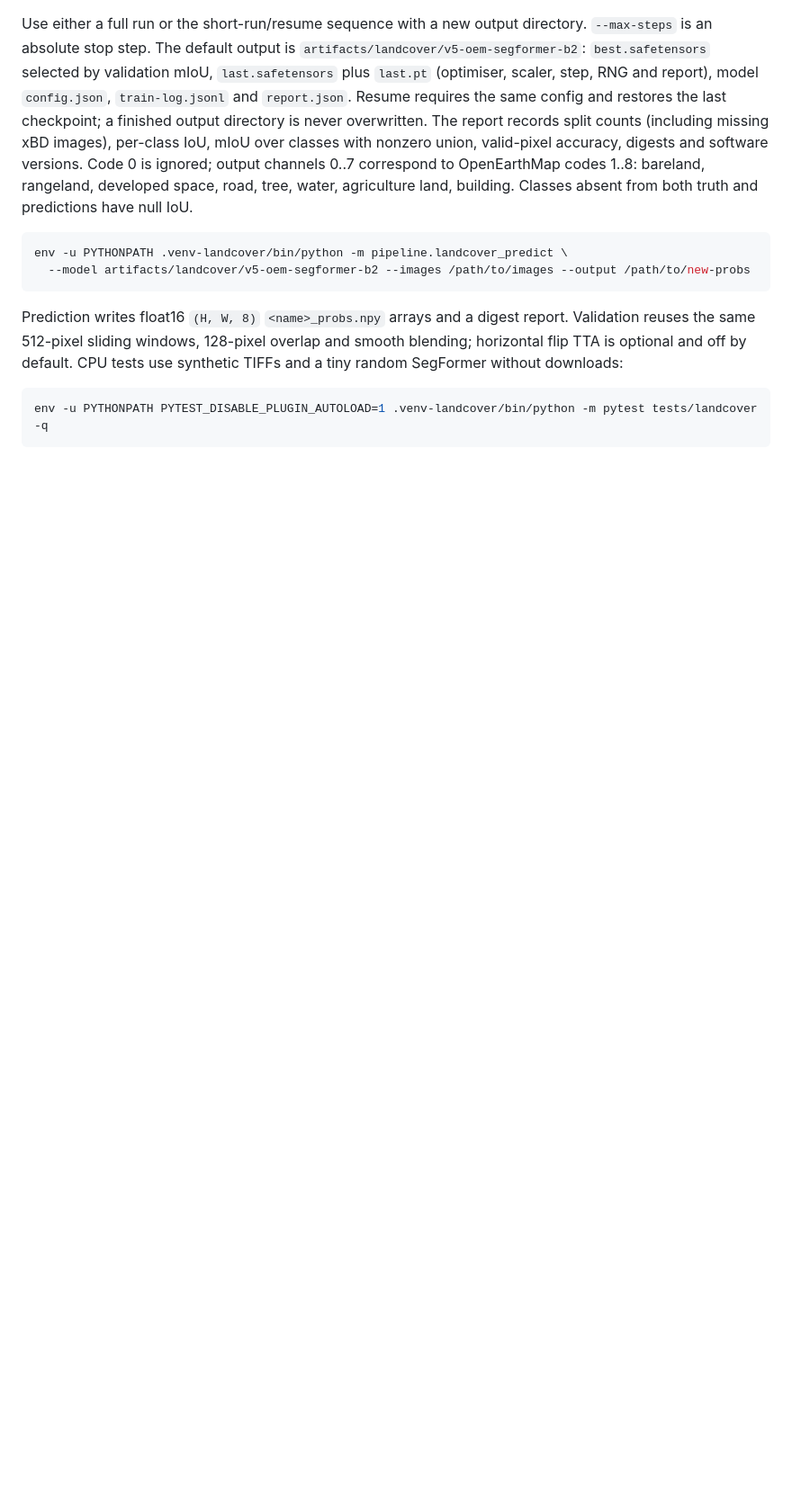
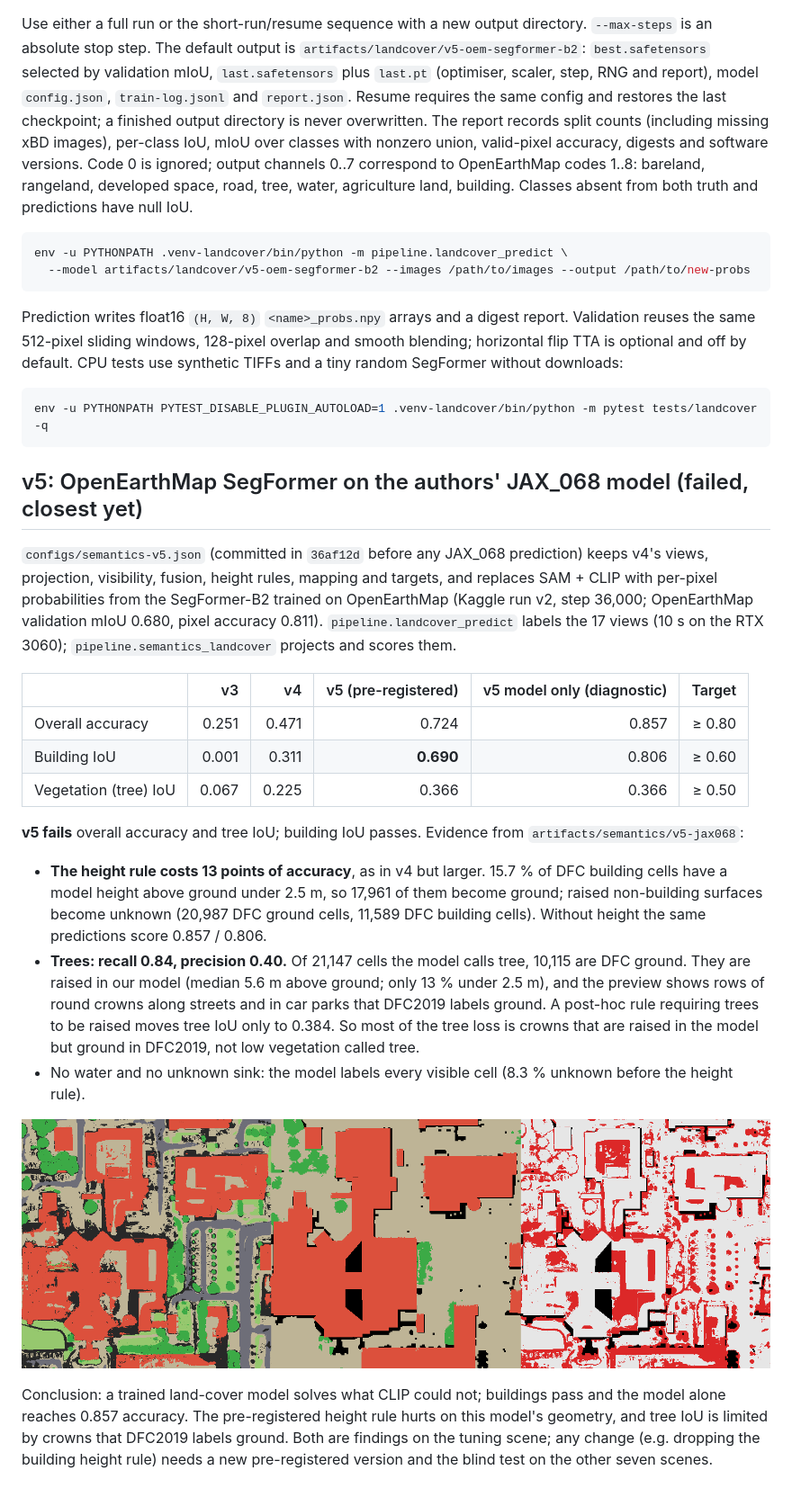
Before and after one commit to NarinderBrar/TerraSplat, a Markdown page: docs/SEMANTICS.md, the part around the change. Shown at 90% size. Drawn GitHub-style; pictures changed too: docs/semantics-v5-jax068.png (added); blank space fills up the shorter version.

````diff
--- a/docs/SEMANTICS.md
+++ b/docs/SEMANTICS.md
@@ -172,3 +172,36 @@ CPU tests use synthetic TIFFs and a tiny random SegFormer without downloads:
 ```bash
 env -u PYTHONPATH PYTEST_DISABLE_PLUGIN_AUTOLOAD=1 .venv-landcover/bin/python -m pytest tests/landcover -q
 ```
+
+## v5: OpenEarthMap SegFormer on the authors' JAX_068 model (failed, closest yet)
+
+`configs/semantics-v5.json` (committed in `36af12d` before any JAX_068 prediction) keeps v4's views, projection,
+visibility, fusion, height rules, mapping and targets, and replaces SAM + CLIP with per-pixel probabilities from the
+SegFormer-B2 trained on OpenEarthMap (Kaggle run v2, step 36,000; OpenEarthMap validation mIoU 0.680, pixel accuracy
+0.811). `pipeline.landcover_predict` labels the 17 views (10 s on the RTX 3060); `pipeline.semantics_landcover`
+projects and scores them.
+
+| | v3 | v4 | v5 (pre-registered) | v5 model only (diagnostic) | Target |
+| --- | ---: | ---: | ---: | ---: | ---: |
+| Overall accuracy | 0.251 | 0.471 | 0.724 | 0.857 | ≥ 0.80 |
+| Building IoU | 0.001 | 0.311 | **0.690** | 0.806 | ≥ 0.60 |
+| Vegetation (tree) IoU | 0.067 | 0.225 | 0.366 | 0.366 | ≥ 0.50 |
+
+**v5 fails** overall accuracy and tree IoU; building IoU passes. Evidence from `artifacts/semantics/v5-jax068`:
+
+- **The height rule costs 13 points of accuracy**, as in v4 but larger. 15.7 % of DFC building cells have a
+  model height above ground under 2.5 m, so 17,961 of them become ground; raised non-building surfaces become unknown
+  (20,987 DFC ground cells, 11,589 DFC building cells). Without height the same predictions score 0.857 / 0.806.
+- **Trees: recall 0.84, precision 0.40.** Of 21,147 cells the model calls tree, 10,115 are DFC ground. They are
+  raised in our model (median 5.6 m above ground; only 13 % under 2.5 m), and the preview shows rows of round crowns
+  along streets and in car parks that DFC2019 labels ground. A post-hoc rule requiring trees to be raised moves tree
+  IoU only to 0.384. So most of the tree loss is crowns that are raised in the model but ground in DFC2019, not low
+  vegetation called tree.
+- No water and no unknown sink: the model labels every visible cell (8.3 % unknown before the height rule).
+
+![v5: ours, DFC2019, disagreement](semantics-v5-jax068.png)
+
+Conclusion: a trained land-cover model solves what CLIP could not; buildings pass and the model alone reaches 0.857
+accuracy. The pre-registered height rule hurts on this model's geometry, and tree IoU is limited by crowns that DFC2019
+labels ground. Both are findings on the tuning scene; any change (e.g. dropping the building height rule) needs a
+new pre-registered version and the blind test on the other seven scenes.
````
Also changed, not shown: docs/NEXT_STEPS.md (+17 -32 lines), 3 other files.
